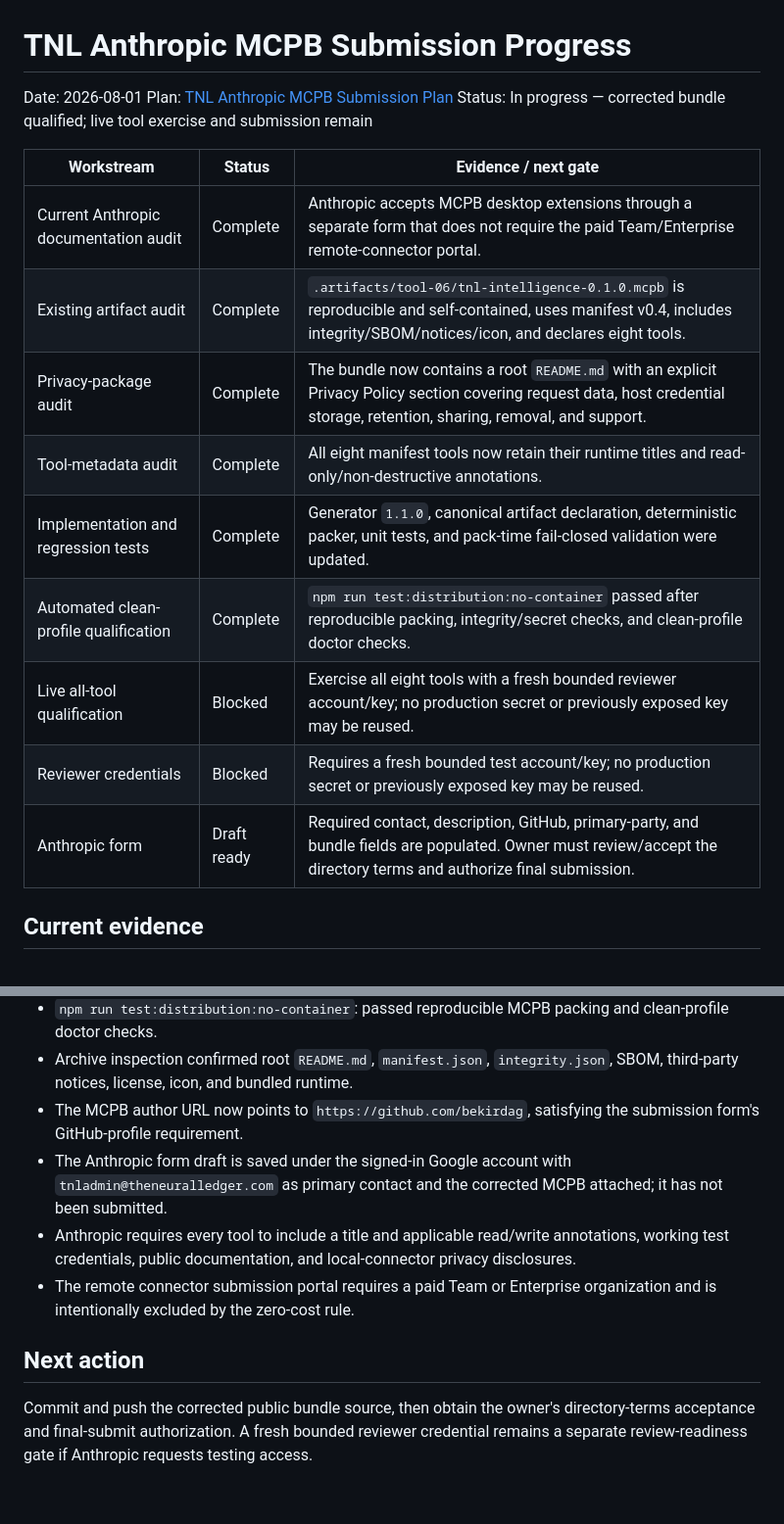
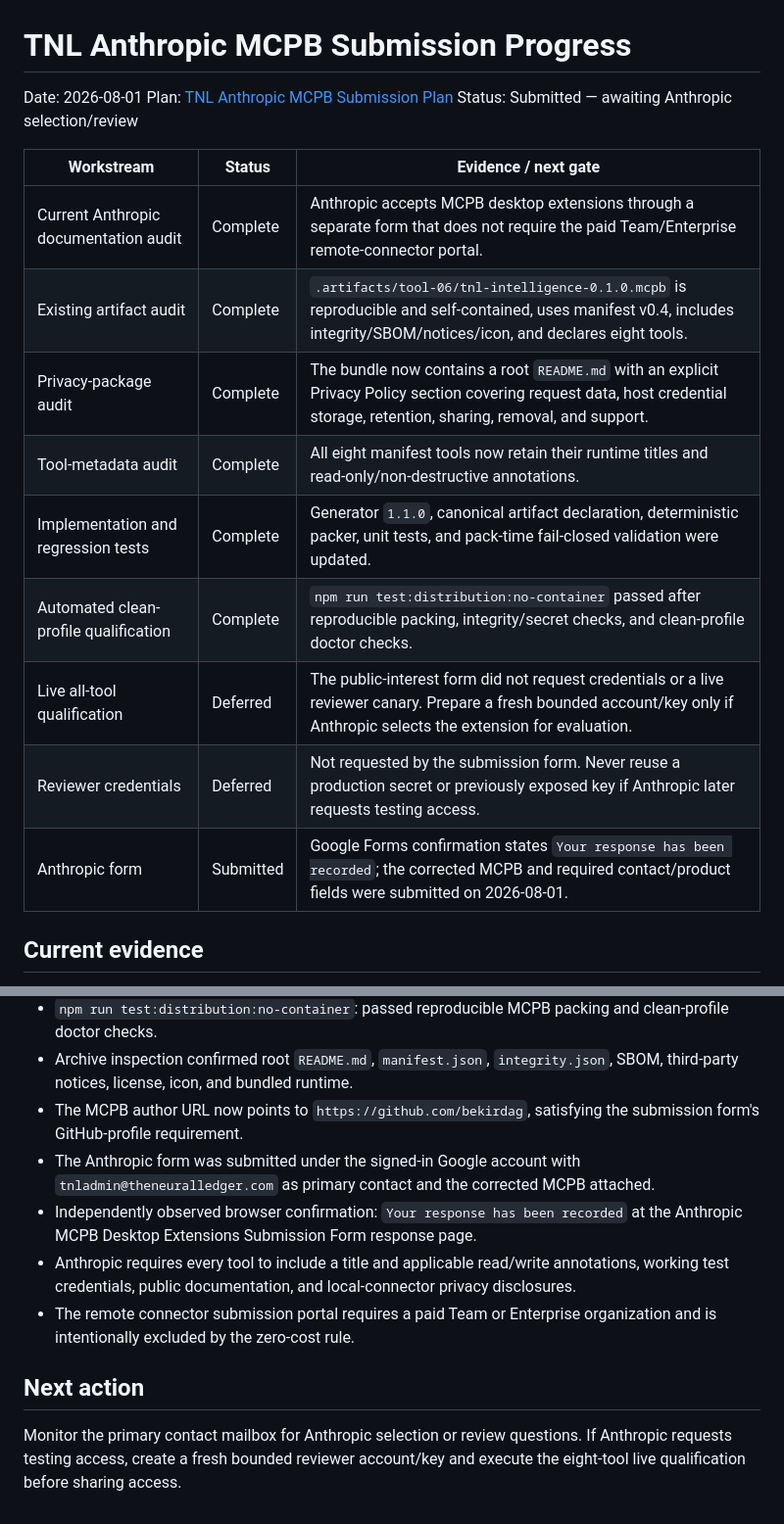
Before and after one commit to bekirdag/tnl-intelligence, a Markdown page: docs/planning/tnl-anthropic-mcpb-submission-progress.md, 2 parts joined by grey strips. Shown at 98% size. Rendered like a GitHub page.

Commit message:
Record Anthropic MCPB submission

```diff
--- a/docs/planning/tnl-anthropic-mcpb-submission-progress.md
+++ b/docs/planning/tnl-anthropic-mcpb-submission-progress.md
@@ -2,19 +2,19 @@
 
 Date: 2026-08-01
 Plan: [TNL Anthropic MCPB Submission Plan](tnl-anthropic-mcpb-submission-plan.md)
-Status: In progress — corrected bundle qualified; live tool exercise and submission remain
+Status: Submitted — awaiting Anthropic selection/review
 
-| Workstream                            | Status      | Evidence / next gate                                                                                                                                                          |
-| ------------------------------------- | ----------- | ----------------------------------------------------------------------------------------------------------------------------------------------------------------------------- |
-| Current Anthropic documentation audit | Complete    | Anthropic accepts MCPB desktop extensions through a separate form that does not require the paid Team/Enterprise remote-connector portal.                                     |
-| Existing artifact audit               | Complete    | `.artifacts/tool-06/tnl-intelligence-0.1.0.mcpb` is reproducible and self-contained, uses manifest v0.4, includes integrity/SBOM/notices/icon, and declares eight tools.      |
-| Privacy-package audit                 | Complete    | The bundle now contains a root `README.md` with an explicit Privacy Policy section covering request data, host credential storage, retention, sharing, removal, and support.  |
-| Tool-metadata audit                   | Complete    | All eight manifest tools now retain their runtime titles and read-only/non-destructive annotations.                                                                          |
-| Implementation and regression tests   | Complete    | Generator `1.1.0`, canonical artifact declaration, deterministic packer, unit tests, and pack-time fail-closed validation were updated.                                       |
-| Automated clean-profile qualification | Complete    | `npm run test:distribution:no-container` passed after reproducible packing, integrity/secret checks, and clean-profile doctor checks.                                         |
-| Live all-tool qualification            | Blocked     | Exercise all eight tools with a fresh bounded reviewer account/key; no production secret or previously exposed key may be reused.                                             |
-| Reviewer credentials                  | Blocked     | Requires a fresh bounded test account/key; no production secret or previously exposed key may be reused.                                                                      |
-| Anthropic form                        | Draft ready | Required contact, description, GitHub, primary-party, and bundle fields are populated. Owner must review/accept the directory terms and authorize final submission.            |
+| Workstream                            | Status    | Evidence / next gate                                                                                                                                                         |
+| ------------------------------------- | --------- | ---------------------------------------------------------------------------------------------------------------------------------------------------------------------------- |
+| Current Anthropic documentation audit | Complete  | Anthropic accepts MCPB desktop extensions through a separate form that does not require the paid Team/Enterprise remote-connector portal.                                    |
+| Existing artifact audit               | Complete  | `.artifacts/tool-06/tnl-intelligence-0.1.0.mcpb` is reproducible and self-contained, uses manifest v0.4, includes integrity/SBOM/notices/icon, and declares eight tools.     |
+| Privacy-package audit                 | Complete  | The bundle now contains a root `README.md` with an explicit Privacy Policy section covering request data, host credential storage, retention, sharing, removal, and support. |
+| Tool-metadata audit                   | Complete  | All eight manifest tools now retain their runtime titles and read-only/non-destructive annotations.                                                                          |
+| Implementation and regression tests   | Complete  | Generator `1.1.0`, canonical artifact declaration, deterministic packer, unit tests, and pack-time fail-closed validation were updated.                                      |
+| Automated clean-profile qualification | Complete  | `npm run test:distribution:no-container` passed after reproducible packing, integrity/secret checks, and clean-profile doctor checks.                                        |
+| Live all-tool qualification           | Deferred  | The public-interest form did not request credentials or a live reviewer canary. Prepare a fresh bounded account/key only if Anthropic selects the extension for evaluation.  |
+| Reviewer credentials                  | Deferred  | Not requested by the submission form. Never reuse a production secret or previously exposed key if Anthropic later requests testing access.                                  |
+| Anthropic form                        | Submitted | Google Forms confirmation states `Your response has been recorded`; the corrected MCPB and required contact/product fields were submitted on 2026-08-01.                     |
 
 ## Current evidence
 
@@ -29,10 +29,11 @@ Status: In progress — corrected bundle qualified; live tool exercise and submi
 - `npm run test:distribution:no-container`: passed reproducible MCPB packing and clean-profile doctor checks.
 - Archive inspection confirmed root `README.md`, `manifest.json`, `integrity.json`, SBOM, third-party notices, license, icon, and bundled runtime.
 - The MCPB author URL now points to `https://github.com/bekirdag`, satisfying the submission form's GitHub-profile requirement.
-- The Anthropic form draft is saved under the signed-in Google account with `tnladmin@theneuralledger.com` as primary contact and the corrected MCPB attached; it has not been submitted.
+- The Anthropic form was submitted under the signed-in Google account with `tnladmin@theneuralledger.com` as primary contact and the corrected MCPB attached.
+- Independently observed browser confirmation: `Your response has been recorded` at the Anthropic MCPB Desktop Extensions Submission Form response page.
 - Anthropic requires every tool to include a title and applicable read/write annotations, working test credentials, public documentation, and local-connector privacy disclosures.
 - The remote connector submission portal requires a paid Team or Enterprise organization and is intentionally excluded by the zero-cost rule.
 
 ## Next action
 
-Commit and push the corrected public bundle source, then obtain the owner's directory-terms acceptance and final-submit authorization. A fresh bounded reviewer credential remains a separate review-readiness gate if Anthropic requests testing access.
+Monitor the primary contact mailbox for Anthropic selection or review questions. If Anthropic requests testing access, create a fresh bounded reviewer account/key and execute the eight-tool live qualification before sharing access.
```
